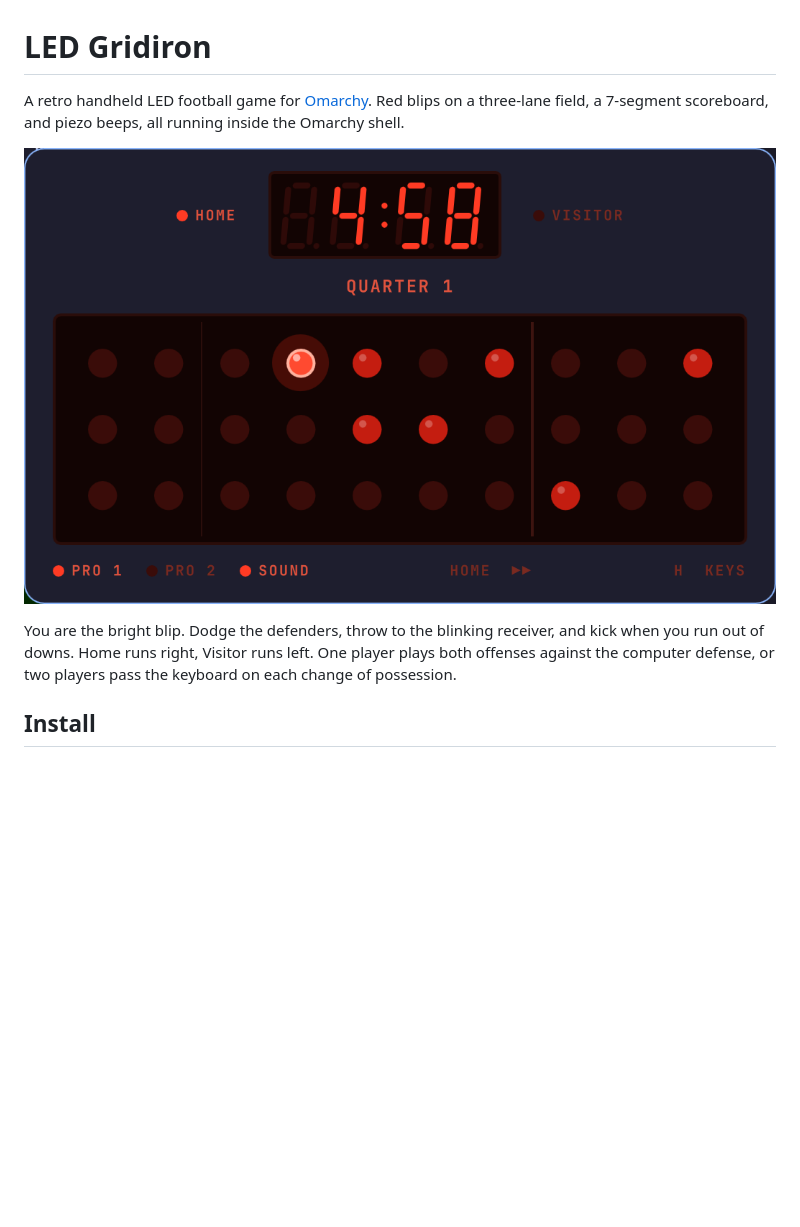
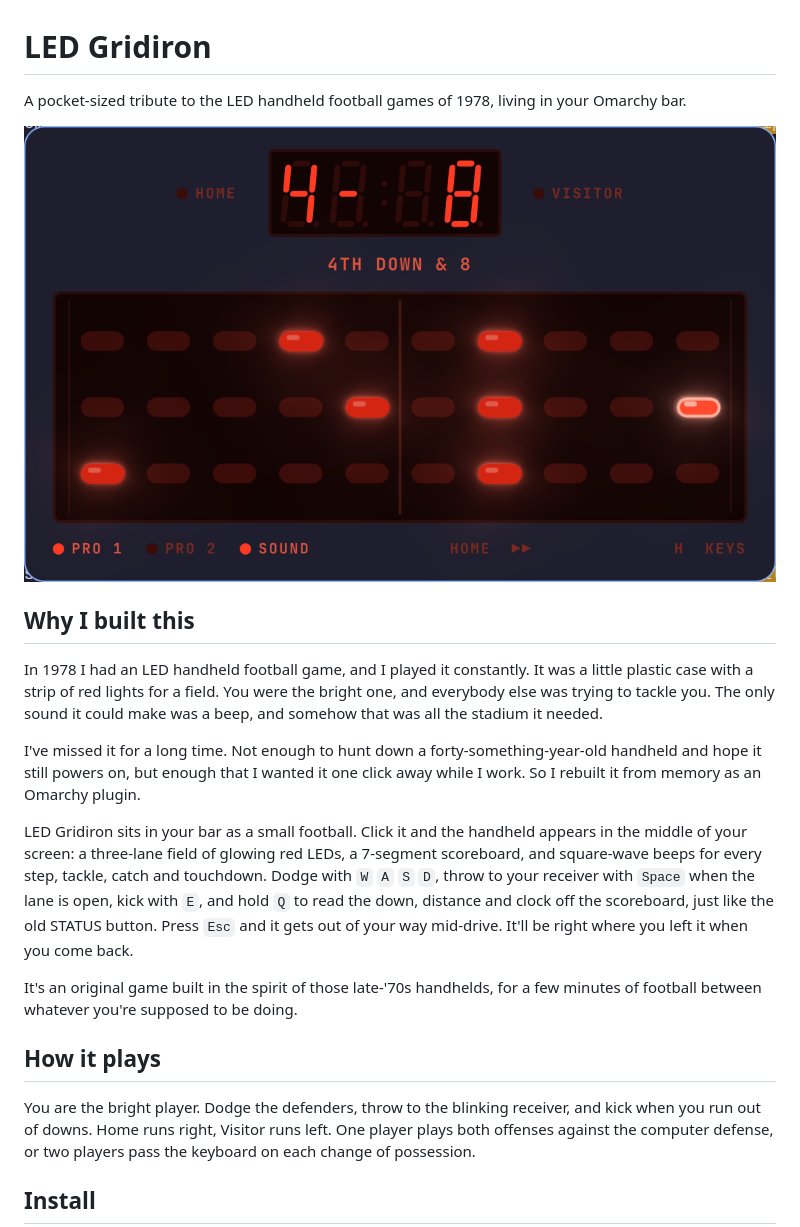
Before and after one commit to jameydavis/led-gridiron, a Markdown page: README.md, the part around the change. Drawn GitHub-style; pictures changed too: preview.png; blank space fills up the shorter version.

Commit message:
1.0.0: README story, fresh preview
Co-Authored-By: Claude Opus 5.5 <noreply@anthropic.com>

```diff
--- a/README.md
+++ b/README.md
@@ -1,11 +1,33 @@
 # LED Gridiron
 
-A retro handheld LED football game for [Omarchy](https://omarchy.org/). Red blips on a three-lane
-field, a 7-segment scoreboard, and piezo beeps, all running inside the Omarchy shell.
+A pocket-sized tribute to the LED handheld football games of 1978, living in your Omarchy bar.
 
 ![LED Gridiron](preview.png)
 
-You are the bright blip. Dodge the defenders, throw to the blinking receiver, and kick when you
+## Why I built this
+
+In 1978 I had an LED handheld football game, and I played it constantly. It was a little plastic
+case with a strip of red lights for a field. You were the bright one, and everybody else was
+trying to tackle you. The only sound it could make was a beep, and somehow that was all the
+stadium it needed.
+
+I've missed it for a long time. Not enough to hunt down a forty-something-year-old handheld and
+hope it still powers on, but enough that I wanted it one click away while I work. So I rebuilt it
+from memory as an Omarchy plugin.
+
+LED Gridiron sits in your bar as a small football. Click it and the handheld appears in the middle
+of your screen: a three-lane field of glowing red LEDs, a 7-segment scoreboard, and square-wave
+beeps for every step, tackle, catch and touchdown. Dodge with `W` `A` `S` `D`, throw to your
+receiver with `Space` when the lane is open, kick with `E`, and hold `Q` to read the down,
+distance and clock off the scoreboard, just like the old STATUS button. Press `Esc` and it
+gets out of your way mid-drive. It'll be right where you left it when you come back.
+
+It's an original game built in the spirit of those late-'70s handhelds, for a few minutes of
+football between whatever you're supposed to be doing.
+
+## How it plays
+
+You are the bright player. Dodge the defenders, throw to the blinking receiver, and kick when you
 run out of downs. Home runs right, Visitor runs left. One player plays both offenses against the
 computer defense, or two players pass the keyboard on each change of possession.
 
```
Also changed, not shown: 1 other file.
